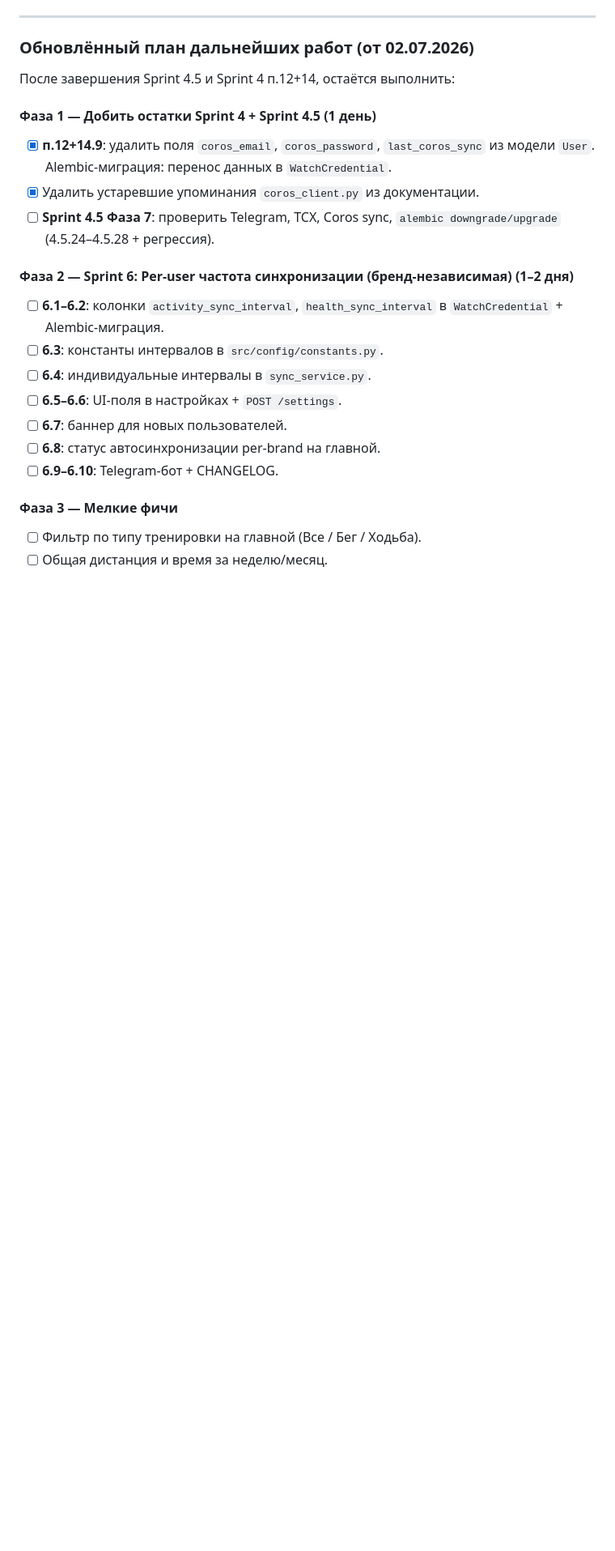
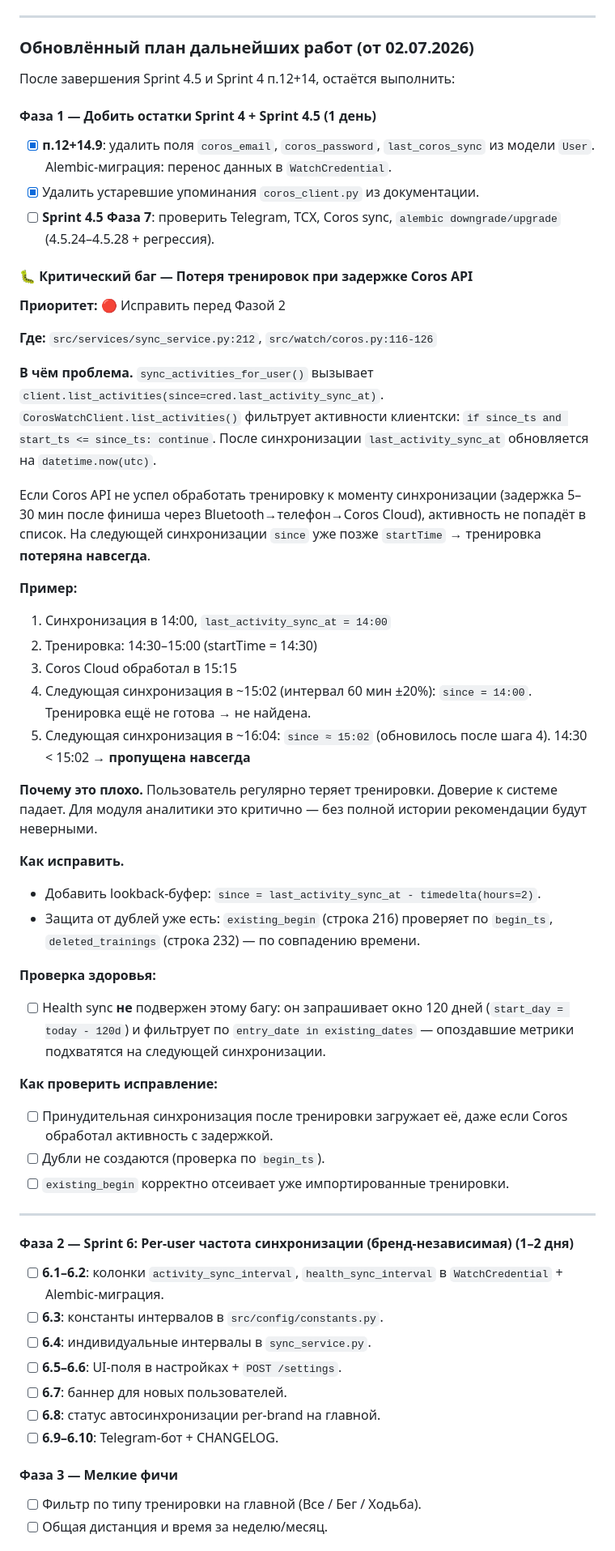
Before and after one commit to KhrenovSS/running-coach, a Markdown page: TECH_DEBT.md, the part around the change. Shown at 81% size. Rendered like a GitHub page; blank space fills up the shorter version.

```diff
--- a/TECH_DEBT.md
+++ b/TECH_DEBT.md
@@ -1040,6 +1040,42 @@ running-coach-worker.service  # APScheduler для синков/напомина
 - [x] Удалить устаревшие упоминания `coros_client.py` из документации.
 - [ ] **Sprint 4.5 Фаза 7**: проверить Telegram, TCX, Coros sync, `alembic downgrade/upgrade` (4.5.24–4.5.28 + регрессия).
 
+#### 🐛 Критический баг — Потеря тренировок при задержке Coros API
+
+**Приоритет:** 🔴 Исправить перед Фазой 2
+
+**Где:** `src/services/sync_service.py:212`, `src/watch/coros.py:116-126`
+
+**В чём проблема.**
+`sync_activities_for_user()` вызывает `client.list_activities(since=cred.last_activity_sync_at)`.
+`CorosWatchClient.list_activities()` фильтрует активности клиентски: `if since_ts and start_ts <= since_ts: continue`.
+После синхронизации `last_activity_sync_at` обновляется на `datetime.now(utc)`.
+
+Если Coros API не успел обработать тренировку к моменту синхронизации (задержка 5–30 мин после финиша через Bluetooth→телефон→Coros Cloud), активность не попадёт в список. На следующей синхронизации `since` уже позже `startTime` → тренировка **потеряна навсегда**.
+
+**Пример:**
+1. Синхронизация в 14:00, `last_activity_sync_at = 14:00`
+2. Тренировка: 14:30–15:00 (startTime = 14:30)
+3. Coros Cloud обработал в 15:15
+4. Следующая синхронизация в ~15:02 (интервал 60 мин ±20%): `since = 14:00`. Тренировка ещё не готова → не найдена.
+5. Следующая синхронизация в ~16:04: `since ≈ 15:02` (обновилось после шага 4). 14:30 < 15:02 → **пропущена навсегда**
+
+**Почему это плохо.** Пользователь регулярно теряет тренировки. Доверие к системе падает. Для модуля аналитики это критично — без полной истории рекомендации будут неверными.
+
+**Как исправить.**
+- Добавить lookback-буфер: `since = last_activity_sync_at - timedelta(hours=2)`.
+- Защита от дублей уже есть: `existing_begin` (строка 216) проверяет по `begin_ts`, `deleted_trainings` (строка 232) — по совпадению времени.
+
+**Проверка здоровья:**
+- [ ] Health sync **не** подвержен этому багу: он запрашивает окно 120 дней (`start_day = today - 120d`) и фильтрует по `entry_date in existing_dates` — опоздавшие метрики подхватятся на следующей синхронизации.
+
+**Как проверить исправление:**
+- [ ] Принудительная синхронизация после тренировки загружает её, даже если Coros обработал активность с задержкой.
+- [ ] Дубли не создаются (проверка по `begin_ts`).
+- [ ] `existing_begin` корректно отсеивает уже импортированные тренировки.
+
+---
+
 #### Фаза 2 — Sprint 6: Per-user частота синхронизации (бренд-независимая) (1–2 дня)
 - [ ] **6.1–6.2**: колонки `activity_sync_interval`, `health_sync_interval` в `WatchCredential` + Alembic-миграция.
 - [ ] **6.3**: константы интервалов в `src/config/constants.py`.
```
Also changed, not shown: AGENTS.md (+14 -4 lines), CHANGELOG.md (+11 -0 lines).
